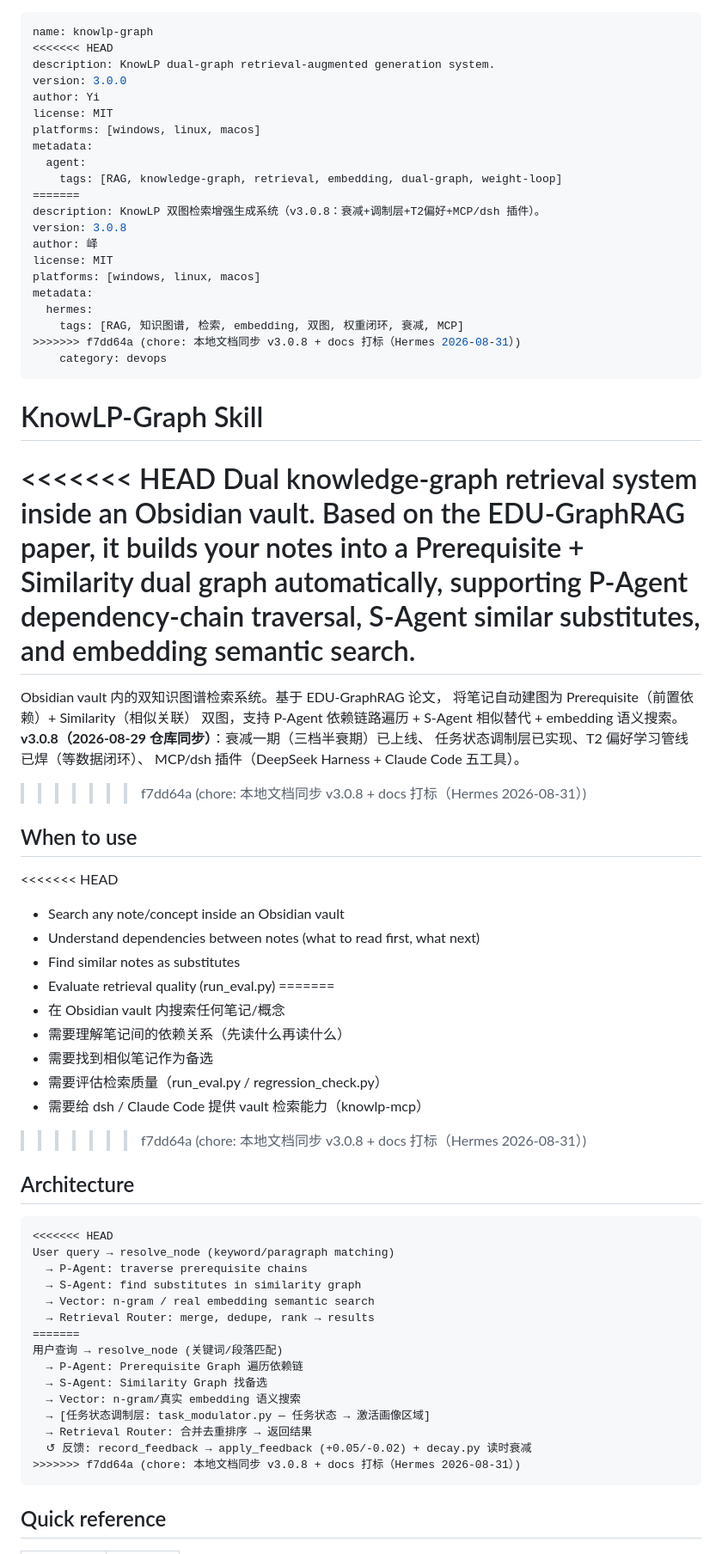
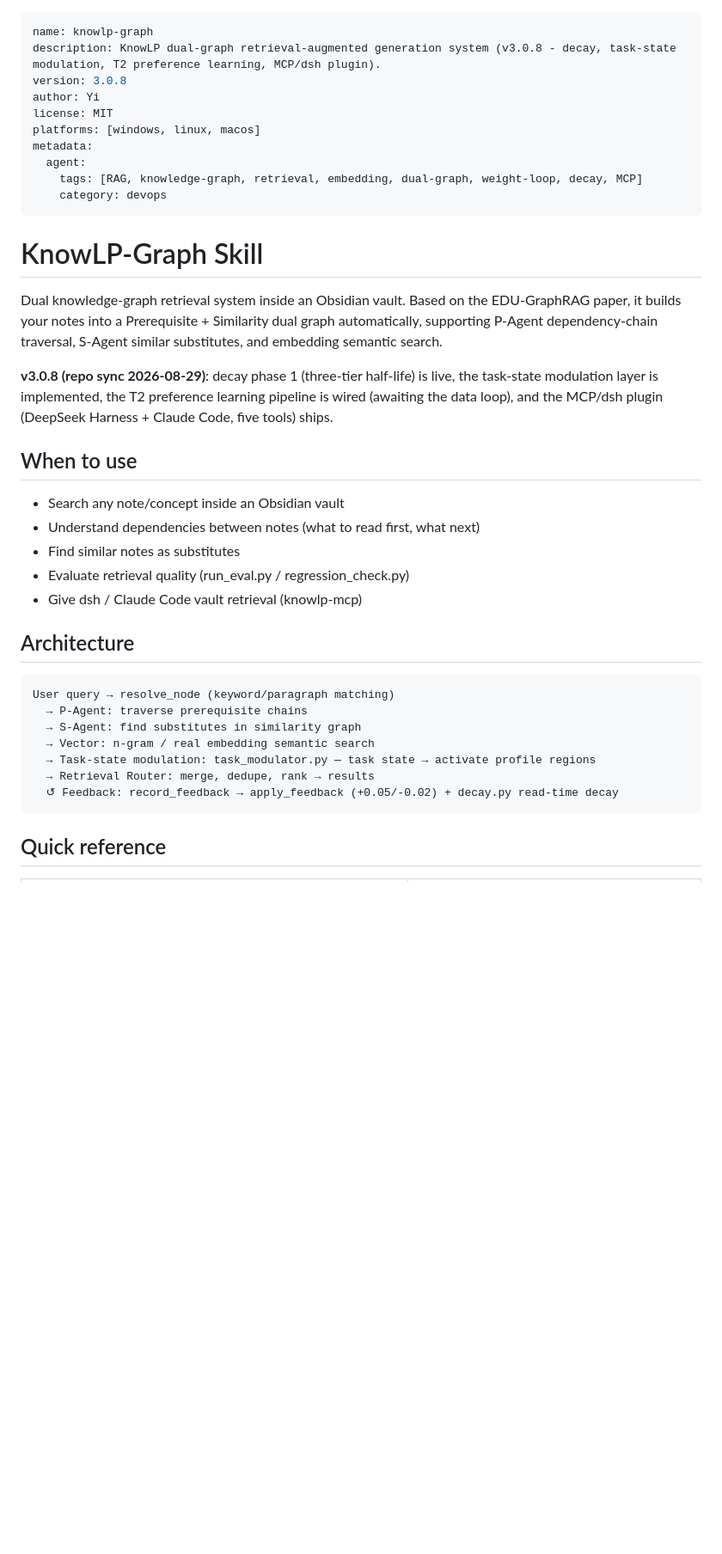
Before and after one commit to wly8691-jpg/knowlp-rag, a Markdown page: SKILL.md, the part around one of its changes. Shown at 86% size. Drawn GitHub-style; blank space fills up the shorter version.

````diff
--- a/SKILL.md
+++ b/SKILL.md
@@ -1,76 +1,46 @@
 ---
 name: knowlp-graph
-<<<<<<< HEAD
-description: KnowLP dual-graph retrieval-augmented generation system.
-version: 3.0.0
+description: KnowLP dual-graph retrieval-augmented generation system (v3.0.8 - decay, task-state modulation, T2 preference learning, MCP/dsh plugin).
+version: 3.0.8
 author: Yi
 license: MIT
 platforms: [windows, linux, macos]
 metadata:
   agent:
-    tags: [RAG, knowledge-graph, retrieval, embedding, dual-graph, weight-loop]
-=======
-description: KnowLP 双图检索增强生成系统（v3.0.8：衰减+调制层+T2偏好+MCP/dsh 插件）。
-version: 3.0.8
-author: 峄
-license: MIT
-platforms: [windows, linux, macos]
-metadata:
-  hermes:
-    tags: [RAG, 知识图谱, 检索, embedding, 双图, 权重闭环, 衰减, MCP]
->>>>>>> f7dd64a (chore: 本地文档同步 v3.0.8 + docs 打标（Hermes 2026-08-31）)
+    tags: [RAG, knowledge-graph, retrieval, embedding, dual-graph, weight-loop, decay, MCP]
     category: devops
 ---
 
 # KnowLP-Graph Skill
 
-<<<<<<< HEAD
 Dual knowledge-graph retrieval system inside an Obsidian vault. Based on the
 EDU-GraphRAG paper, it builds your notes into a Prerequisite + Similarity
 dual graph automatically, supporting P-Agent dependency-chain traversal,
 S-Agent similar substitutes, and embedding semantic search.
-=======
-Obsidian vault 内的双知识图谱检索系统。基于 EDU-GraphRAG 论文，
-将笔记自动建图为 Prerequisite（前置依赖）+ Similarity（相似关联）
-双图，支持 P-Agent 依赖链路遍历 + S-Agent 相似替代 + embedding 语义搜索。
-**v3.0.8（2026-08-29 仓库同步）**：衰减一期（三档半衰期）已上线、
-任务状态调制层已实现、T2 偏好学习管线已焊（等数据闭环）、
-MCP/dsh 插件（DeepSeek Harness + Claude Code 五工具）。
->>>>>>> f7dd64a (chore: 本地文档同步 v3.0.8 + docs 打标（Hermes 2026-08-31）)
+
+**v3.0.8 (repo sync 2026-08-29)**: decay phase 1 (three-tier half-life) is
+live, the task-state modulation layer is implemented, the T2 preference
+learning pipeline is wired (awaiting the data loop), and the MCP/dsh plugin
+(DeepSeek Harness + Claude Code, five tools) ships.
 
 ## When to use
 
-<<<<<<< HEAD
 - Search any note/concept inside an Obsidian vault
 - Understand dependencies between notes (what to read first, what next)
 - Find similar notes as substitutes
-- Evaluate retrieval quality (run_eval.py)
-=======
-- 在 Obsidian vault 内搜索任何笔记/概念
-- 需要理解笔记间的依赖关系（先读什么再读什么）
-- 需要找到相似笔记作为备选
-- 需要评估检索质量（run_eval.py / regression_check.py）
-- 需要给 dsh / Claude Code 提供 vault 检索能力（knowlp-mcp）
->>>>>>> f7dd64a (chore: 本地文档同步 v3.0.8 + docs 打标（Hermes 2026-08-31）)
+- Evaluate retrieval quality (run_eval.py / regression_check.py)
+- Give dsh / Claude Code vault retrieval (knowlp-mcp)
 
 ## Architecture
 
 ```
-<<<<<<< HEAD
 User query → resolve_node (keyword/paragraph matching)
   → P-Agent: traverse prerequisite chains
   → S-Agent: find substitutes in similarity graph
   → Vector: n-gram / real embedding semantic search
+  → Task-state modulation: task_modulator.py — task state → activate profile regions
   → Retrieval Router: merge, dedupe, rank → results
-=======
-用户查询 → resolve_node (关键词/段落匹配)
-  → P-Agent: Prerequisite Graph 遍历依赖链
-  → S-Agent: Similarity Graph 找备选
-  → Vector: n-gram/真实 embedding 语义搜索
-  → [任务状态调制层: task_modulator.py — 任务状态 → 激活画像区域]
-  → Retrieval Router: 合并去重排序 → 返回结果
-  ↺ 反馈: record_feedback → apply_feedback (+0.05/-0.02) + decay.py 读时衰减
->>>>>>> f7dd64a (chore: 本地文档同步 v3.0.8 + docs 打标（Hermes 2026-08-31）)
+  ↺ Feedback: record_feedback → apply_feedback (+0.05/-0.02) + decay.py read-time decay
 ```
 
 ## Quick reference
````
Also changed, not shown: other parts of SKILL.md (+37 -93 lines).
